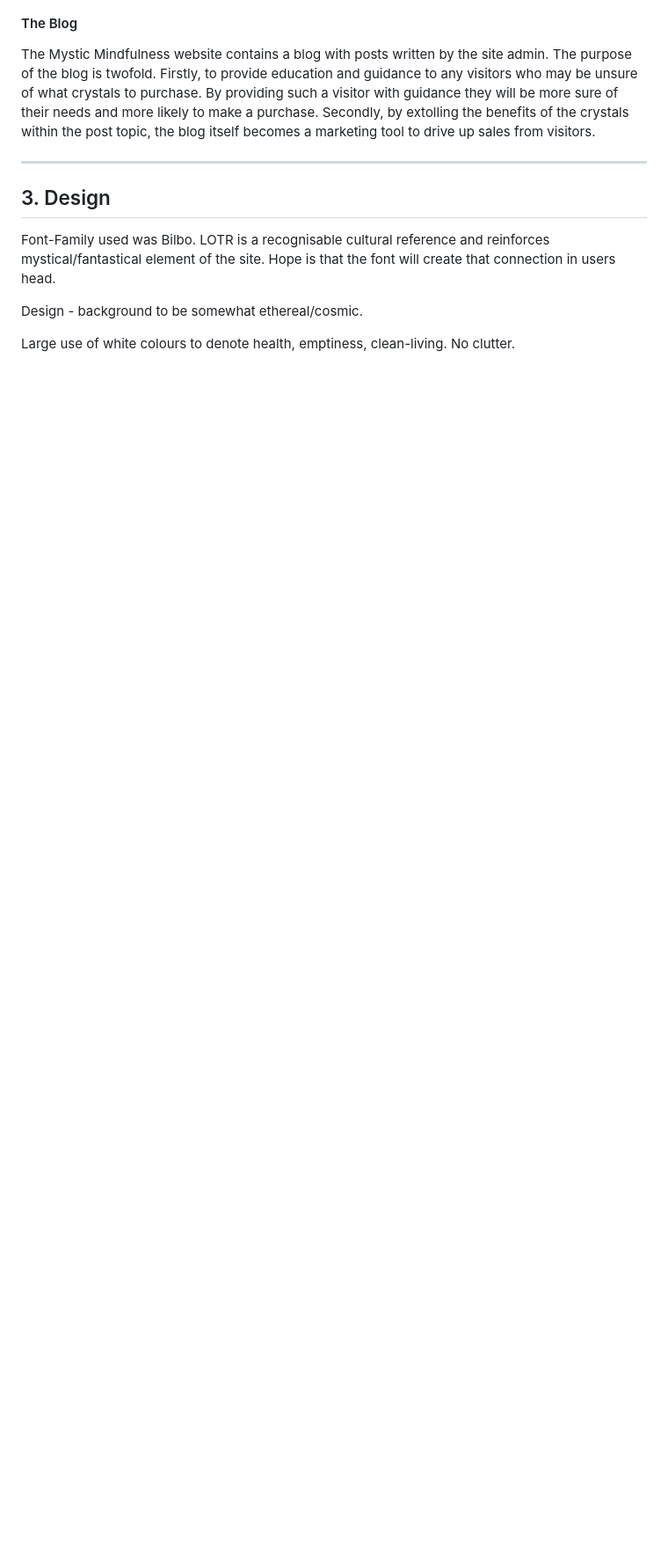
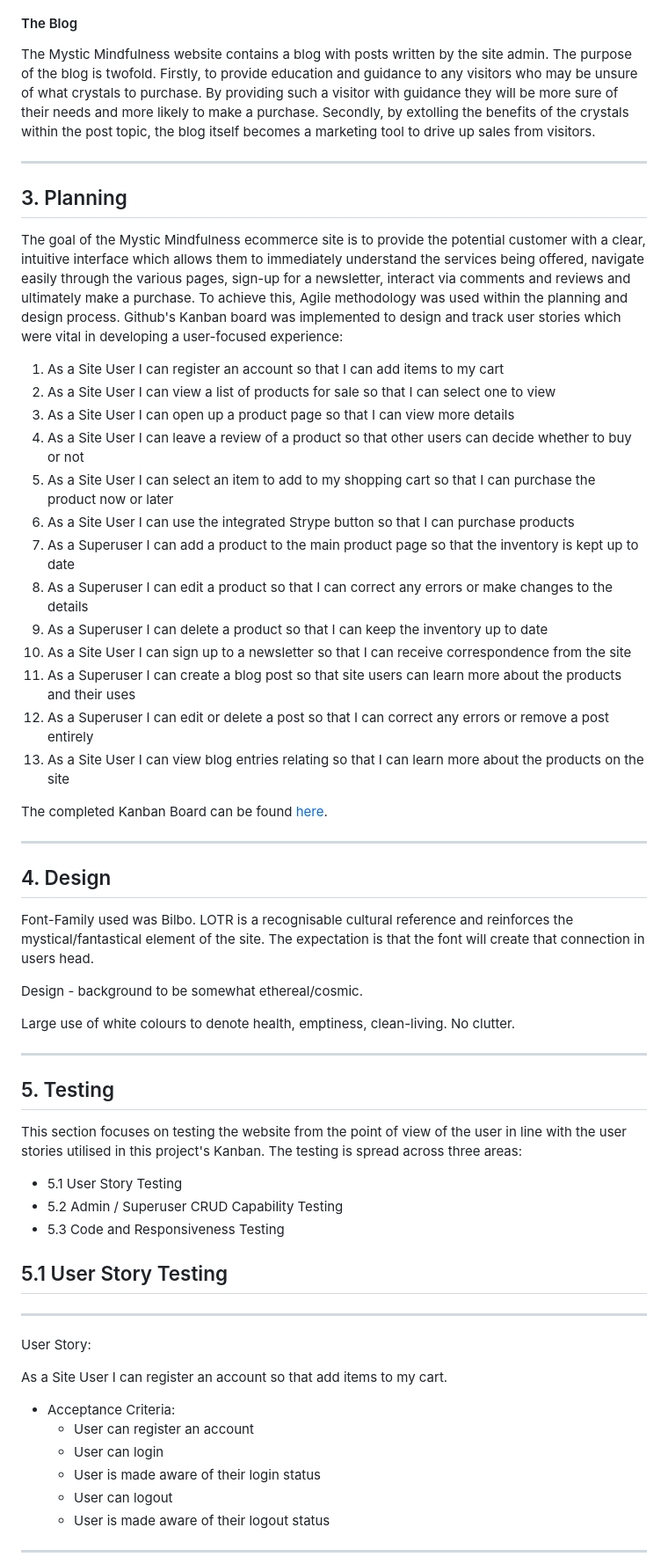
Before and after one commit to cmikedev/mystic-mindfulness, a Markdown page: README.md, the part around one of its changes. Shown at 88% size. GitHub-like rendering; blank space fills up the shorter version.

Commit message:
Doc: add testing and planning sections to README.md

```diff
--- a/README.md
+++ b/README.md
@@ -35,11 +51,66 @@ The Mystic Mindfulness website contains a blog with posts written by the site ad
 ____
 </br>
 
+## 3. Planning
 
-## 3. Design
+The goal of the Mystic Mindfulness ecommerce site is to provide the potential customer with a clear, intuitive interface which allows them to immediately understand the services being offered, navigate easily through the various pages, sign-up for a newsletter, interact via comments and reviews and ultimately make a purchase. To achieve this, Agile methodology was used within the planning and design process. Github's Kanban board was implemented to design and track user stories which were vital in developing a user-focused experience:
 
-Font-Family used was Bilbo. LOTR is a recognisable cultural reference and reinforces mystical/fantastical element of the site. Hope is that the font will create that connection in users head.
+1. As a Site User I can register an account so that I can add items to my cart
+2. As a Site User I can view a list of products for sale so that I can select one to view
+3. As a Site User I can open up a product page so that I can view more details
+4. As a Site User I can leave a review of a product so that other users can decide whether to buy or not
+5. As a Site User I can select an item to add to my shopping cart so that I can purchase the product now or later
+6. As a Site User I can use the integrated Strype button so that I can purchase products
+7. As a Superuser I can add a product to the main product page so that the inventory is kept up to date
+8. As a Superuser I can edit a product so that I can correct any errors or make changes to the details
+9. As a Superuser I can delete a product so that I can keep the inventory up to date
+10. As a Site User I can sign up to a newsletter so that I can receive correspondence from the site
+11. As a Superuser I can create a blog post so that site users can learn more about the products and their uses
+12. As a Superuser I can edit or delete a post so that I can correct any errors or remove a post entirely
+13. As a Site User I can view blog entries relating so that I can learn more about the products on the site
+
+The completed Kanban Board can be found [here](https://github.com/users/cmikedev/projects/9).
+
+____
+</br>
+
+
+
+## 4. Design
+
+Font-Family used was Bilbo. LOTR is a recognisable cultural reference and reinforces the mystical/fantastical element of the site. The expectation is that the font will create that connection in users head.
 
 Design - background to be somewhat ethereal/cosmic.
 
 Large use of white colours to denote health, emptiness, clean-living. No clutter.
+
+
+____
+</br>
+
+
+
+## 5. Testing
+
+This section focuses on testing the website from the point of view of the user in line with the user stories utilised in this project's Kanban. The testing is spread across three areas:
+
+- 5.1 User Story Testing
+- 5.2 Admin / Superuser CRUD Capability Testing
+- 5.3 Code and Responsiveness Testing
+</br>
+
+## 5.1 User Story Testing
+
+___
+
+User Story:
+
+As a Site User I can register an account so that add items to my cart.
+* Acceptance Criteria:
+    * User can register an account
+    * User can login
+    * User is made aware of their login status
+    * User can logout
+    * User is made aware of their logout status
+___
+
```
Also changed, not shown: other parts of README.md (+33 -1 lines).
